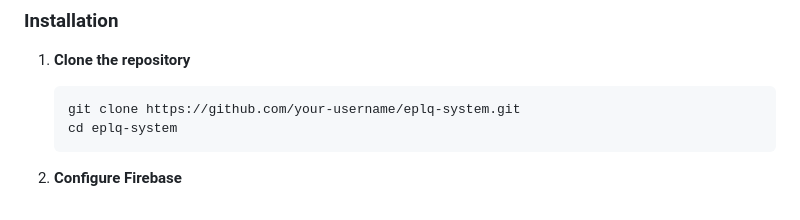
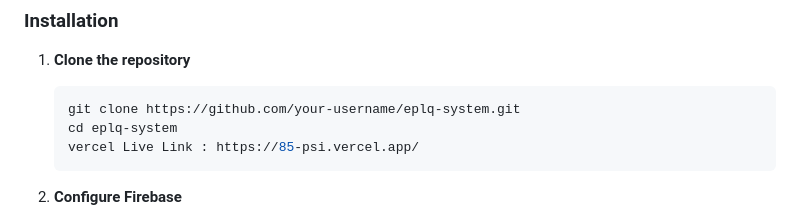
Before and after one commit to latha0001/EPLQ-, a Markdown page: README.md, the part around the change. Rendered like a GitHub page.

````diff
--- a/README.md
+++ b/README.md
@@ -53,6 +53,7 @@ EPLQ/
    ```bash
    git clone https://github.com/your-username/eplq-system.git
    cd eplq-system
+   vercel Live Link : https://85-psi.vercel.app/
    ```
 2. **Configure Firebase**
    - Create a new Firebase project at [Firebase Console](https://console.firebase.google.com)
````
